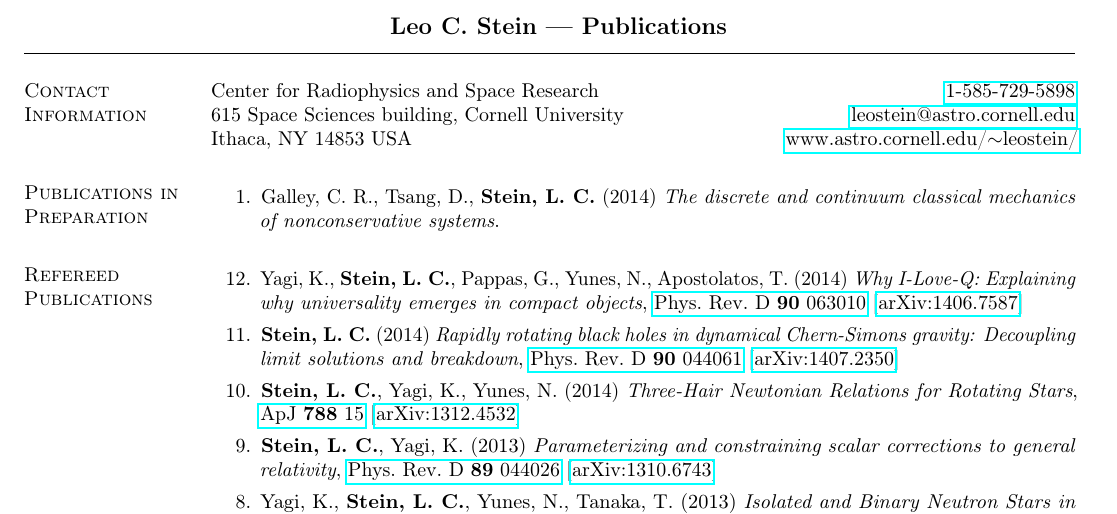
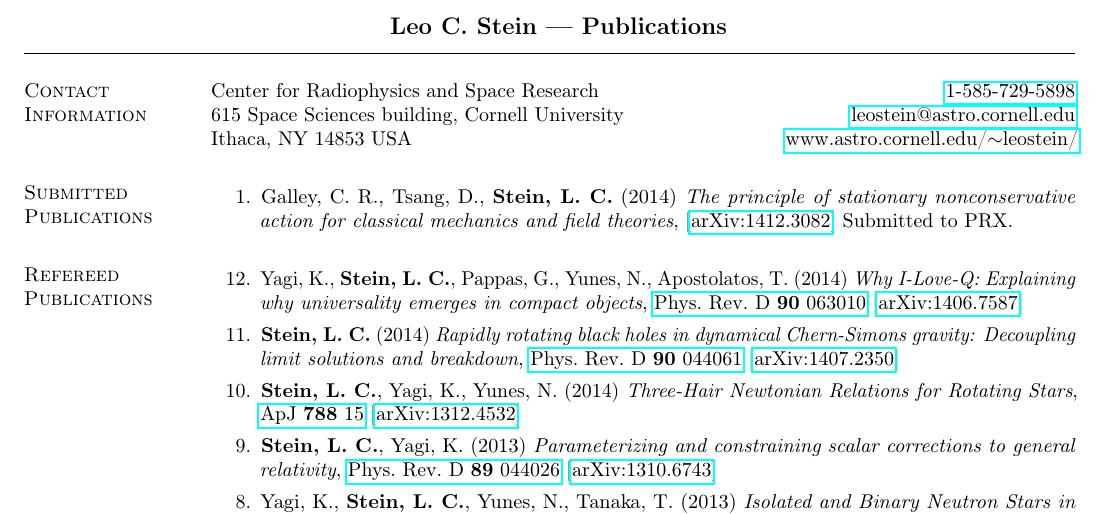
Before and after one commit to duetosymmetry/cv, a LaTeX CV (LeoCStein-PubsOnly.tex, which reads PubsContent.tex): part of the page, cut so that both start at the same text. Compiled offline with pdfLaTeX.

Commit message:
nonconservative paper moved to Submitted, added arXiv #

```diff
--- a/PubsContent.tex
+++ b/PubsContent.tex
@@ -1,7 +1,11 @@
-\section{\sc Publications in Preparation}
+%\section{\sc Publications in Preparation}
+\section{\sc Submitted Publications}
 \begin{enumerate}
 \item[{1.}] Galley,~C.~R., Tsang,~D., {\bf Stein,~L.~C.} (2014)
-  {\it The discrete and continuum classical mechanics of nonconservative systems}.
+  {\it The principle of stationary nonconservative action for
+    classical mechanics and field theories},
+  [\href{http://arxiv.org/abs/1412.3082}{arXiv:1412.3082}]
+  Submitted to PRX.
 \end{enumerate}
 
 % \section{\sc Accepted Publications}
```
Also changed, not shown: PubsContent.tex (2 more changed lines).
